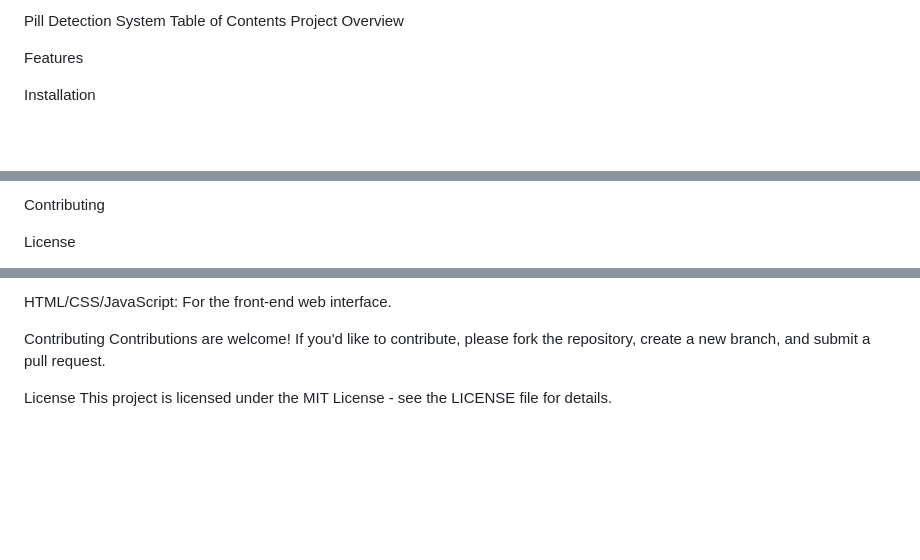
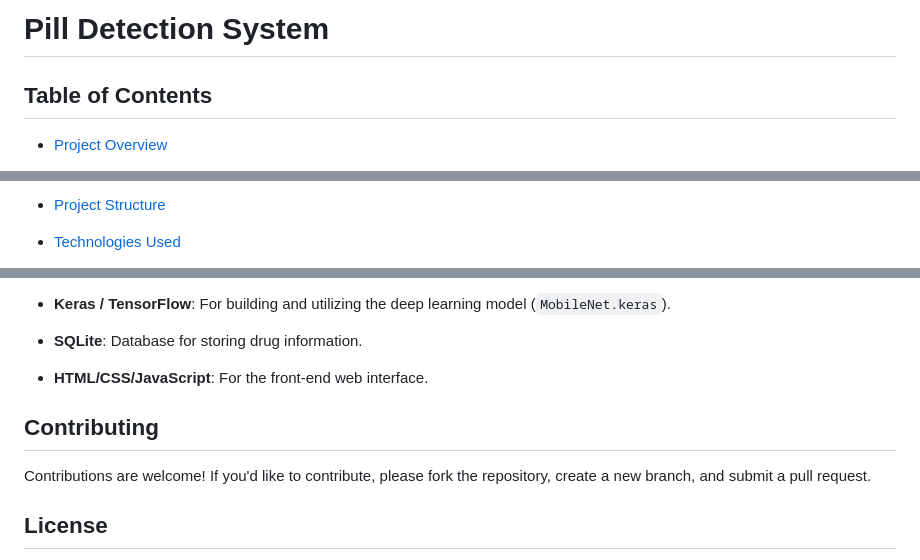
Before and after one commit to rootvishal/Pill-Detection-System-, a Markdown page: README.MD, 3 parts joined by grey strips. GitHub-like rendering; blank space fills up the shorter version.

```diff
--- a/README.MD
+++ b/README.MD
@@ -1,8 +1,6 @@
-Pill Detection System
-Table of Contents
-Project Overview
+# Pill Detection System
 
-Features
+## Table of Contents
 
-Installation
+* [Project Overview](https://www.google.com/search?q=%23project-overview)
 
@@ -14,5 +12,5 @@ Technologies Used
 
-Contributing
+* [Project Structure](https://www.google.com/search?q=%23project-structure)
 
-License
+* [Technologies Used](https://www.google.com/search?q=%23technologies-used)
 
@@ -115,8 +141,14 @@ SQLite: Database for storing drug information.
 
-HTML/CSS/JavaScript: For the front-end web interface.
+* **Keras / TensorFlow**: For building and utilizing the deep learning model (`MobileNet.keras`).
 
-Contributing
+* **SQLite**: Database for storing drug information.
+
+* **HTML/CSS/JavaScript**: For the front-end web interface.
+
+## Contributing
+
 Contributions are welcome! If you'd like to contribute, please fork the repository, create a new branch, and submit a pull request.
 
-License
+## License
+
 This project is licensed under the MIT License - see the LICENSE file for details.
```
Also changed, not shown: other parts of README.MD (+67 -39 lines).
